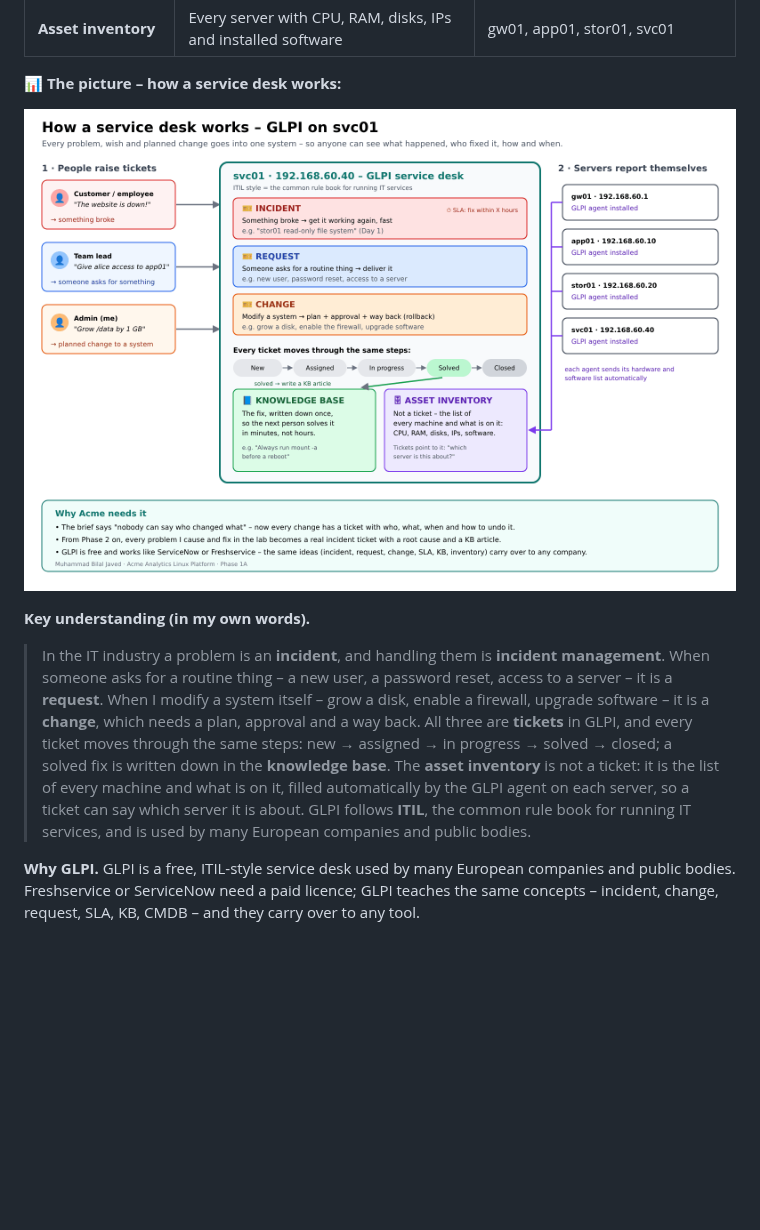
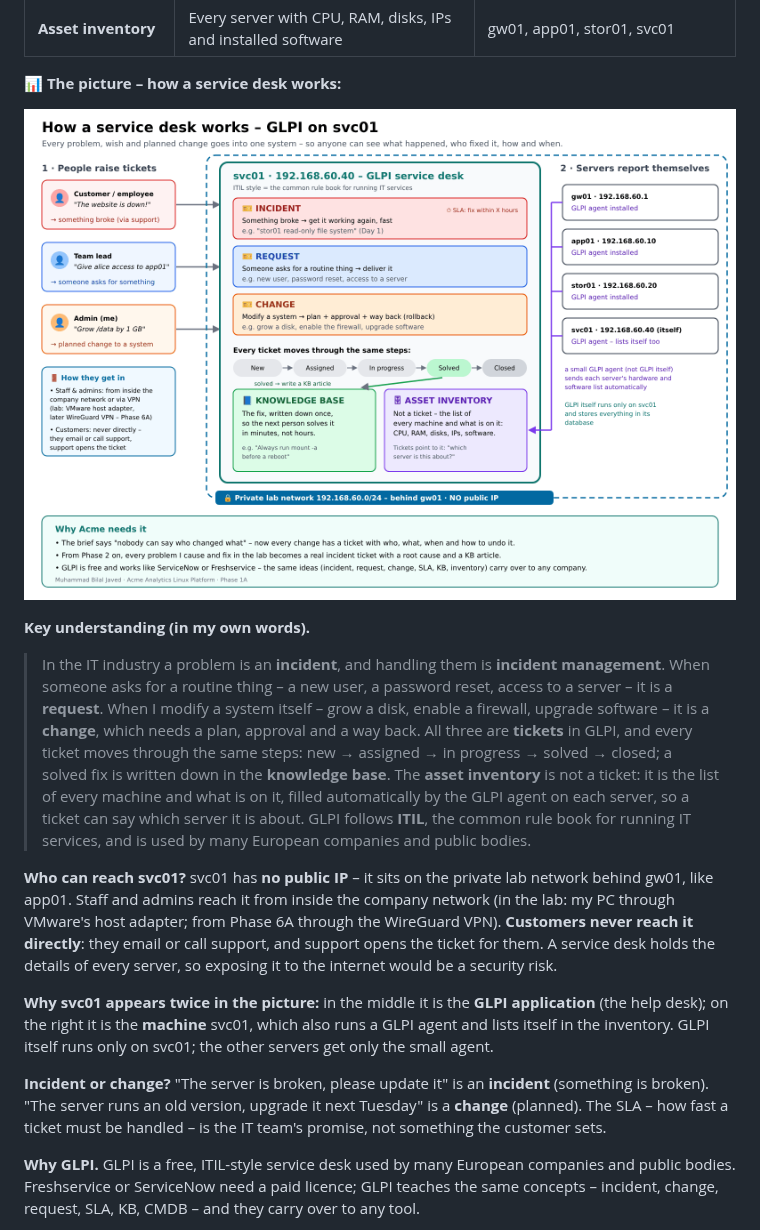
Before and after one commit to muhammadbilaljaved684-dotcom/Linux-Platform, a Markdown page: docs/progress/day-03-2026-10-16.md, the part around the change. Drawn GitHub-style; pictures changed too: docs/images/service-desk-overview.png; blank space fills up the shorter version.

Commit message:
Day 3: diagram shows private network boundary and access paths; who can reach svc01
Co-Authored-By: Claude Opus 5.5 <noreply@anthropic.com>
Claude-Session: https://claude.ai/code/session_01Ec2Lf72bamRsLT7SEUwmjn

```diff
--- a/docs/progress/day-03-2026-10-16.md
+++ b/docs/progress/day-03-2026-10-16.md
@@ -33,6 +33,12 @@
 **Key understanding (in my own words).**
 
 > In the IT industry a problem is an **incident**, and handling them is **incident management**. When someone asks for a routine thing – a new user, a password reset, access to a server – it is a **request**. When I modify a system itself – grow a disk, enable a firewall, upgrade software – it is a **change**, which needs a plan, approval and a way back. All three are **tickets** in GLPI, and every ticket moves through the same steps: new → assigned → in progress → solved → closed; a solved fix is written down in the **knowledge base**. The **asset inventory** is not a ticket: it is the list of every machine and what is on it, filled automatically by the GLPI agent on each server, so a ticket can say which server it is about. GLPI follows **ITIL**, the common rule book for running IT services, and is used by many European companies and public bodies.
+
+**Who can reach svc01?** svc01 has **no public IP** – it sits on the private lab network behind gw01, like app01. Staff and admins reach it from inside the company network (in the lab: my PC through VMware's host adapter; from Phase 6A through the WireGuard VPN). **Customers never reach it directly**: they email or call support, and support opens the ticket for them. A service desk holds the details of every server, so exposing it to the internet would be a security risk.
+
+**Why svc01 appears twice in the picture:** in the middle it is the **GLPI application** (the help desk); on the right it is the **machine** svc01, which also runs a GLPI agent and lists itself in the inventory. GLPI itself runs only on svc01; the other servers get only the small agent.
+
+**Incident or change?** "The server is broken, please update it" is an **incident** (something is broken). "The server runs an old version, upgrade it next Tuesday" is a **change** (planned). The SLA – how fast a ticket must be handled – is the IT team's promise, not something the customer sets.
 
 **Why GLPI.** GLPI is a free, ITIL-style service desk used by many European companies and public bodies. Freshservice or ServiceNow need a paid licence; GLPI teaches the same concepts – incident, change, request, SLA, KB, CMDB – and they carry over to any tool.
 
```
